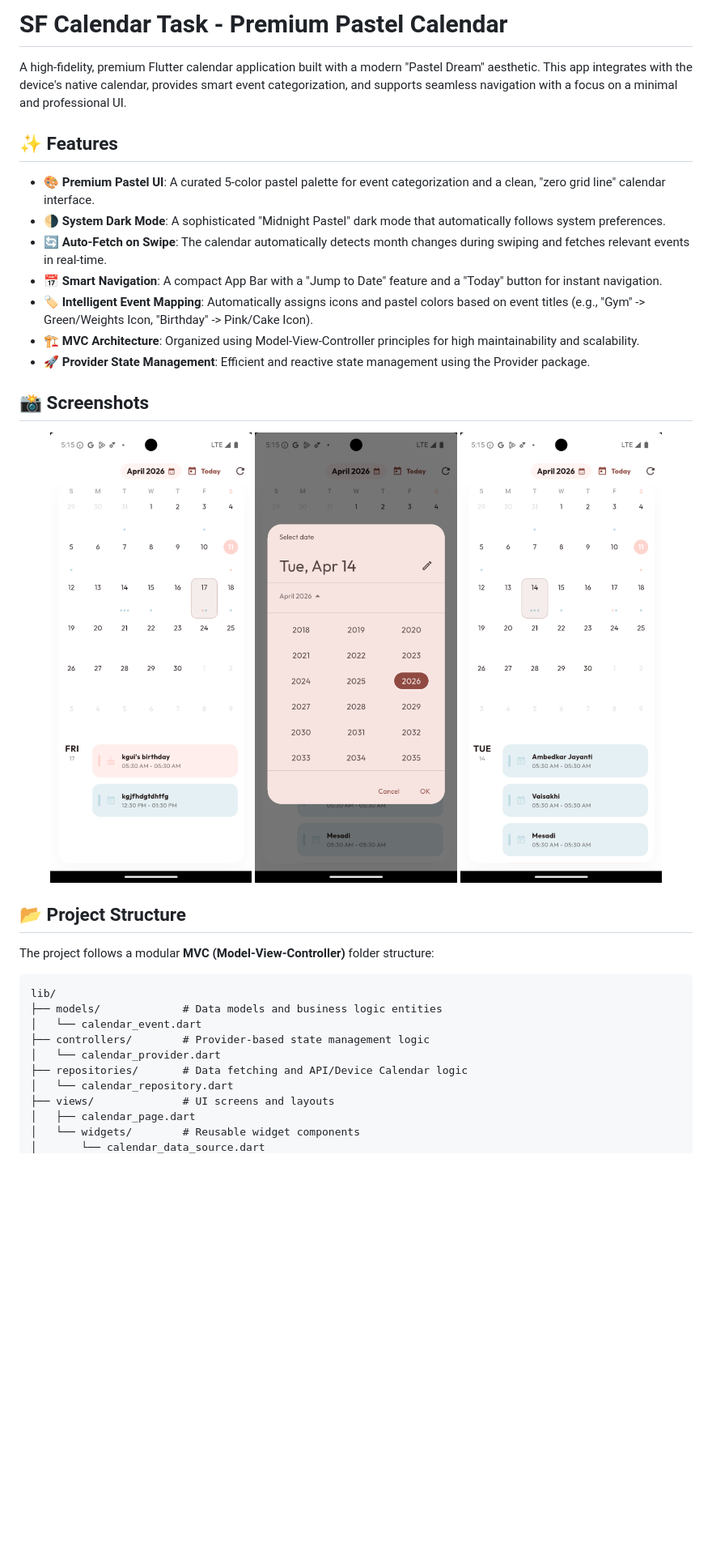
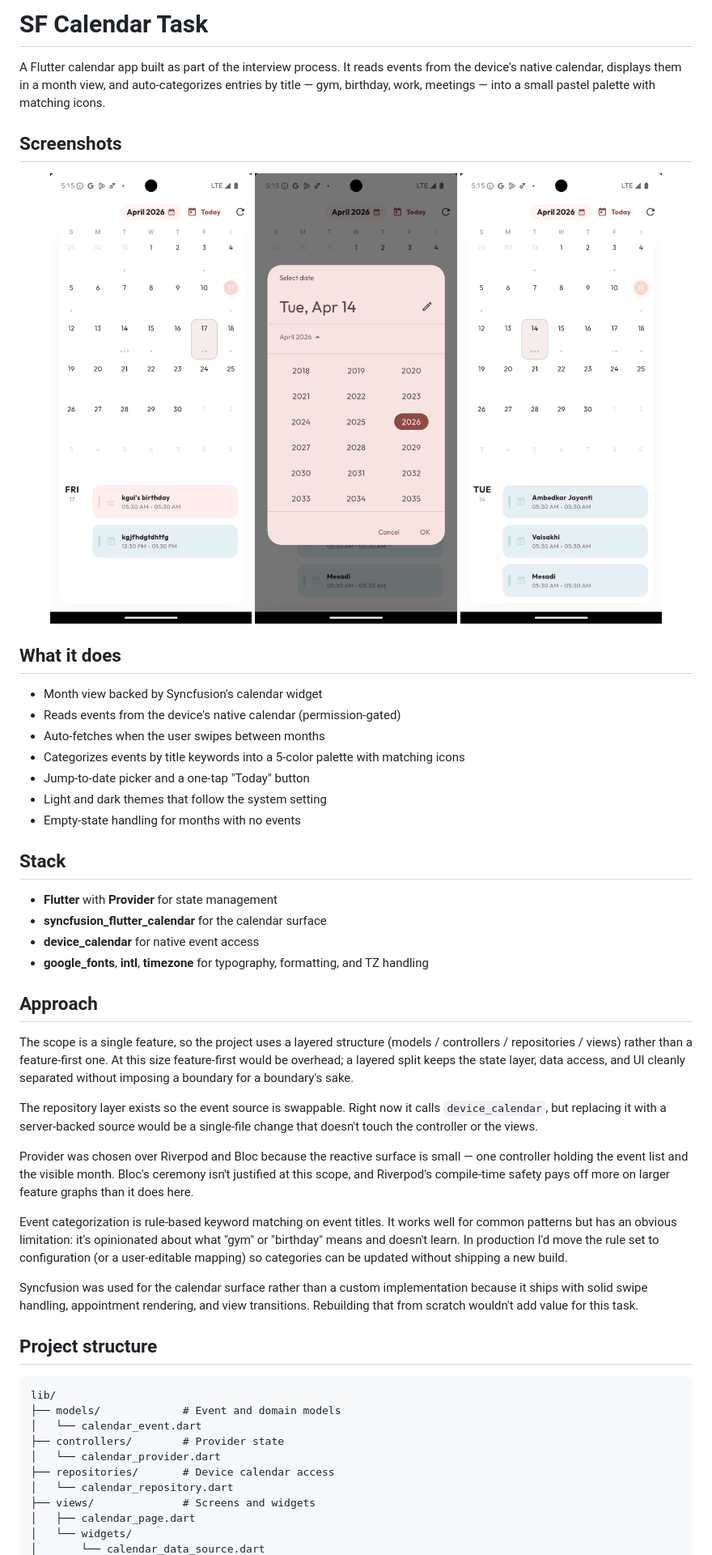
Before and after one commit to shihabksaleem/sf_calendar_task, a Markdown page: README.md, the part around one of its changes. Shown at 81% size. Drawn GitHub-style; blank space fills up the shorter version.

````diff
--- a/README.md
+++ b/README.md
@@ -1,17 +1,7 @@
-# SF Calendar Task - Premium Pastel Calendar
+# SF Calendar Task
 
-A high-fidelity, premium Flutter calendar application built with a modern "Pastel Dream" aesthetic. This app integrates with the device's native calendar, provides smart event categorization, and supports seamless navigation with a focus on a minimal and professional UI.
+A Flutter calendar app built as part of the interview process. It reads events from the device's native calendar, displays them in a month view, and auto-categorizes entries by title — gym, birthday, work, meetings — into a small pastel palette with matching icons.
 
-## ✨ Features
-
-- **🎨 Premium Pastel UI**: A curated 5-color pastel palette for event categorization and a clean, "zero grid line" calendar interface.
-- **🌗 System Dark Mode**: A sophisticated "Midnight Pastel" dark mode that automatically follows system preferences.
-- **🔄 Auto-Fetch on Swipe**: The calendar automatically detects month changes during swiping and fetches relevant events in real-time.
-- **📅 Smart Navigation**: A compact App Bar with a "Jump to Date" feature and a "Today" button for instant navigation.
-- **🏷️ Intelligent Event Mapping**: Automatically assigns icons and pastel colors based on event titles (e.g., "Gym" -> Green/Weights Icon, "Birthday" -> Pink/Cake Icon).
-- **🏗️ MVC Architecture**: Organized using Model-View-Controller principles for high maintainability and scalability.
-- **🚀 Provider State Management**: Efficient and reactive state management using the Provider package.
-
-## 📸 Screenshots
+## Screenshots
 
 <p align="center">
@@ -21,18 +11,45 @@ A high-fidelity, premium Flutter calendar application built with a modern "Paste
 </p>
 
-## 📂 Project Structure
+## What it does
 
-The project follows a modular **MVC (Model-View-Controller)** folder structure:
+- Month view backed by Syncfusion's calendar widget
+- Reads events from the device's native calendar (permission-gated)
+- Auto-fetches when the user swipes between months
+- Categorizes events by title keywords into a 5-color palette with matching icons
+- Jump-to-date picker and a one-tap "Today" button
+- Light and dark themes that follow the system setting
+- Empty-state handling for months with no events
 
-```text
+## Stack
+
+- **Flutter** with **Provider** for state management
+- **syncfusion_flutter_calendar** for the calendar surface
+- **device_calendar** for native event access
+- **google_fonts**, **intl**, **timezone** for typography, formatting, and TZ handling
+
+## Approach
+
+The scope is a single feature, so the project uses a layered structure (models / controllers / repositories / views) rather than a feature-first one. At this size feature-first would be overhead; a layered split keeps the state layer, data access, and UI cleanly separated without imposing a boundary for a boundary's sake.
+
+The repository layer exists so the event source is swappable. Right now it calls `device_calendar`, but replacing it with a server-backed source would be a single-file change that doesn't touch the controller or the views.
+
+Provider was chosen over Riverpod and Bloc because the reactive surface is small — one controller holding the event list and the visible month. Bloc's ceremony isn't justified at this scope, and Riverpod's compile-time safety pays off more on larger feature graphs than it does here.
+
+Event categorization is rule-based keyword matching on event titles. It works well for common patterns but has an obvious limitation: it's opinionated about what "gym" or "birthday" means and doesn't learn. In production I'd move the rule set to configuration (or a user-editable mapping) so categories can be updated without shipping a new build.
+
+Syncfusion was used for the calendar surface rather than a custom implementation because it ships with solid swipe handling, appointment rendering, and view transitions. Rebuilding that from scratch wouldn't add value for this task.
+
+## Project structure
+
+```
 lib/
-├── models/             # Data models and business logic entities
+├── models/             # Event and domain models
 │   └── calendar_event.dart
-├── controllers/        # Provider-based state management logic
+├── controllers/        # Provider state
 │   └── calendar_provider.dart
-├── repositories/       # Data fetching and API/Device Calendar logic
+├── repositories/       # Device calendar access
 │   └── calendar_repository.dart
-├── views/              # UI screens and layouts
+├── views/              # Screens and widgets
 │   ├── calendar_page.dart
-│   └── widgets/        # Reusable widget components
+│   └── widgets/
 │       └── calendar_data_source.dart
````
Also changed, not shown: other parts of README.md (+12 -28 lines).
